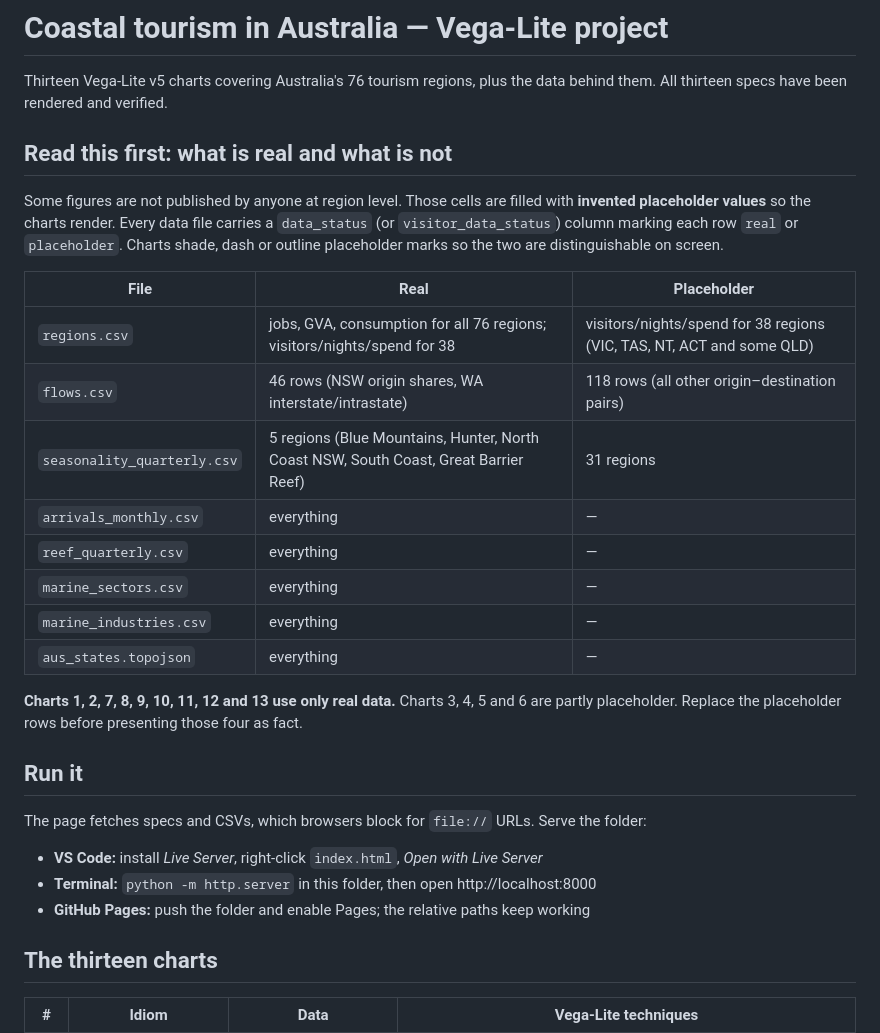
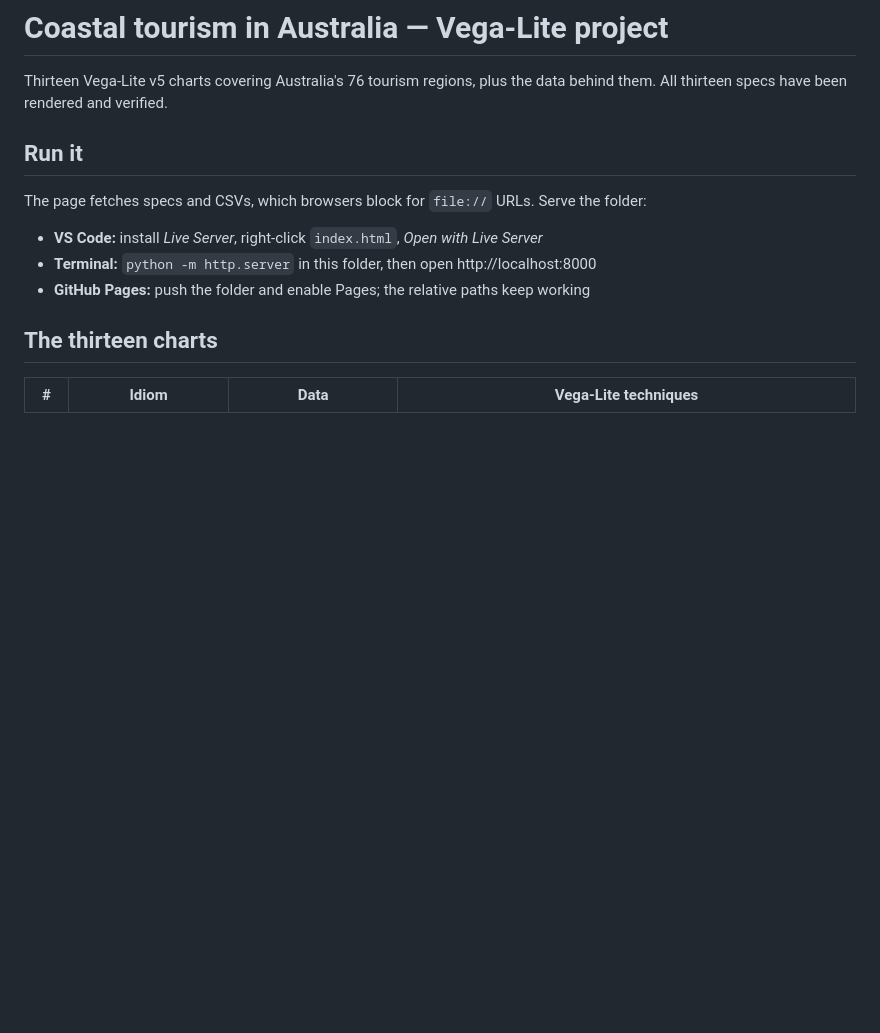
Before and after one commit to reeohan/DV2-Rohan, a Markdown page: README.md, the part around the change. Rendered like a GitHub page; blank space fills up the shorter version.

Commit message:
Removed redundant readme lines

```diff
--- a/README.md
+++ b/README.md
@@ -2,27 +2,6 @@
 
 Thirteen Vega-Lite v5 charts covering Australia's 76 tourism regions, plus the data
 behind them. All thirteen specs have been rendered and verified.
-
-## Read this first: what is real and what is not
-
-Some figures are not published by anyone at region level. Those cells are filled with
-**invented placeholder values** so the charts render. Every data file carries a
-`data_status` (or `visitor_data_status`) column marking each row `real` or `placeholder`.
-Charts shade, dash or outline placeholder marks so the two are distinguishable on screen.
-
-| File | Real | Placeholder |
-|---|---|---|
-| `regions.csv` | jobs, GVA, consumption for all 76 regions; visitors/nights/spend for 38 | visitors/nights/spend for 38 regions (VIC, TAS, NT, ACT and some QLD) |
-| `flows.csv` | 46 rows (NSW origin shares, WA interstate/intrastate) | 118 rows (all other origin–destination pairs) |
-| `seasonality_quarterly.csv` | 5 regions (Blue Mountains, Hunter, North Coast NSW, South Coast, Great Barrier Reef) | 31 regions |
-| `arrivals_monthly.csv` | everything | — |
-| `reef_quarterly.csv` | everything | — |
-| `marine_sectors.csv` | everything | — |
-| `marine_industries.csv` | everything | — |
-| `aus_states.topojson` | everything | — |
-
-**Charts 1, 2, 7, 8, 9, 10, 11, 12 and 13 use only real data.** Charts 3, 4, 5 and 6
-are partly placeholder. Replace the placeholder rows before presenting those four as fact.
 
 ## Run it
 
```
